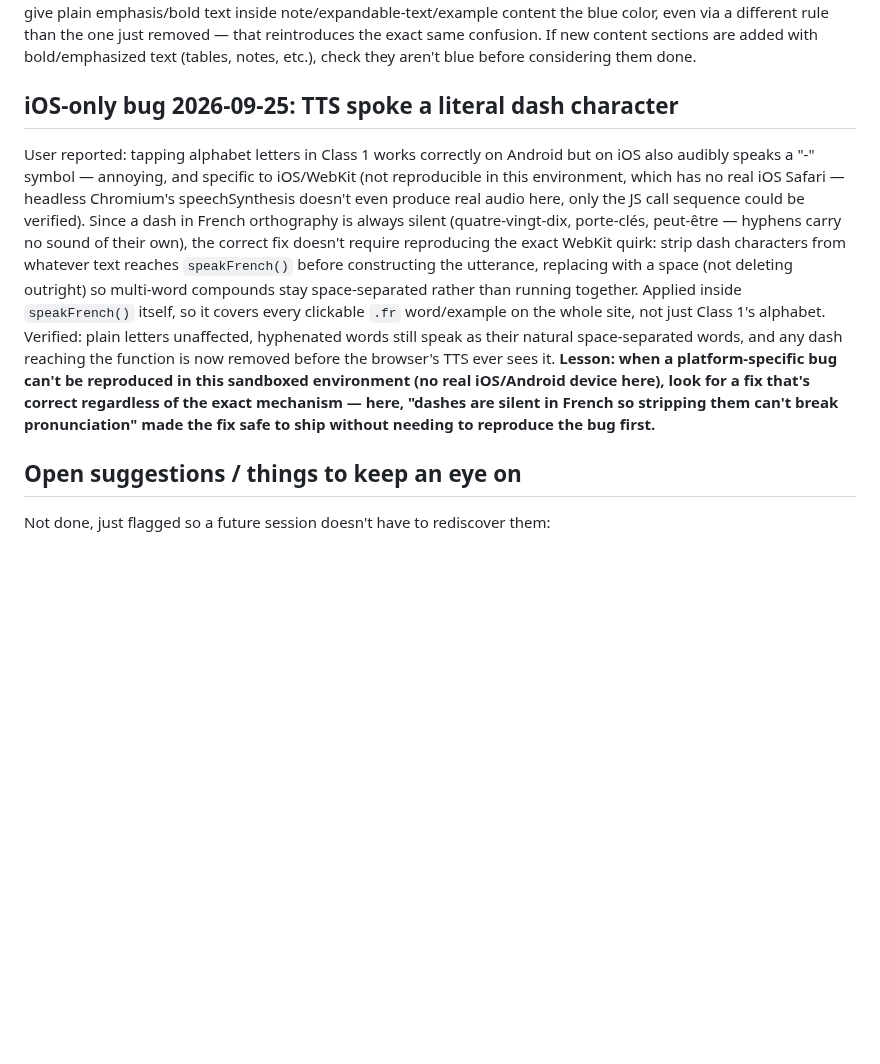
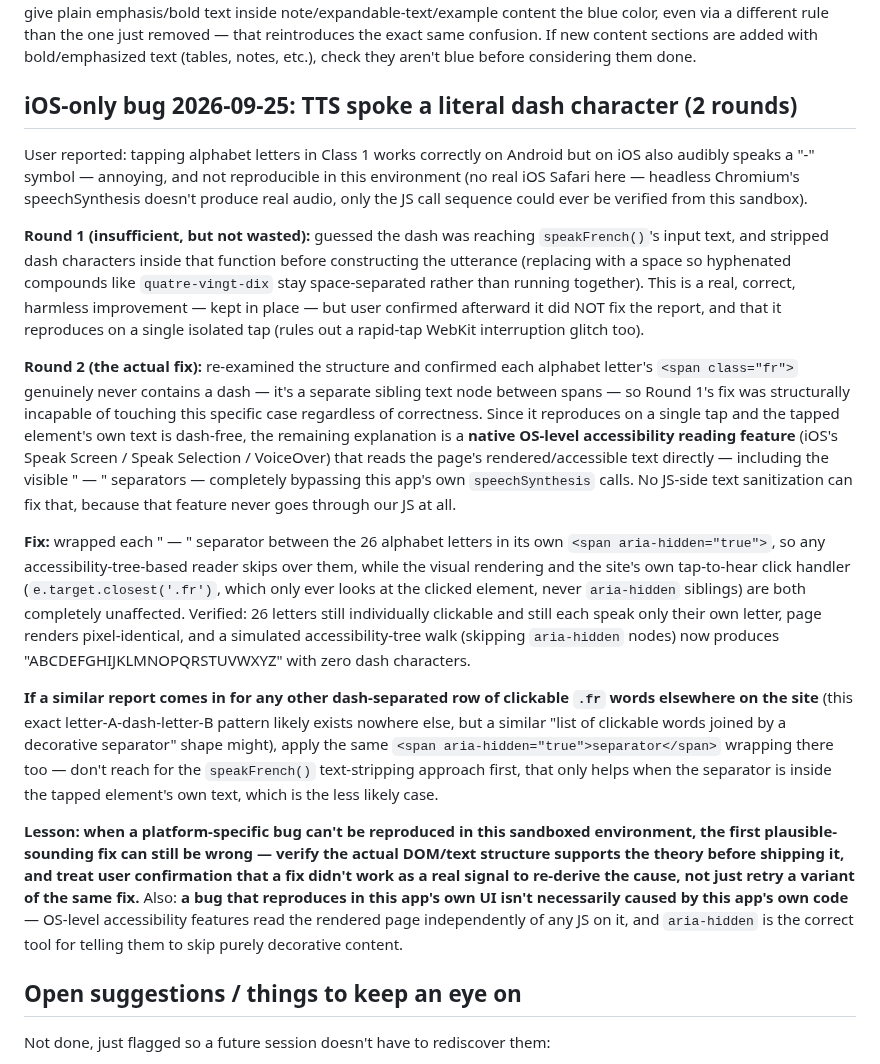
Before and after one commit to Aswinksanthosh/French-Notes, a Markdown page: context.md, the part around the change. Drawn GitHub-style; blank space fills up the shorter version.

Commit message:
Document the full iOS dash-reading debugging arc in context.md
Round 1 (dash-stripping inside speakFrench) was a reasonable but wrong
guess; round 2 (aria-hidden on decorative separators) is the actual fix,
once user confirmation ruled out the round-1 theory. Documents why round
1 couldn't have worked (structurally impossible), why round 2 is
correct (native OS accessibility reading, not this app's own JS), and
where to apply the same aria-hidden pattern if a similar report comes
in elsewhere.

Co-Authored-By: Claude Sonnet 5 <noreply@anthropic.com>
Claude-Session: https://claude.ai/code/session_01XgVMP6uH9fUWP8QAoukBuQ

```diff
--- a/context.md
+++ b/context.md
@@ -589,29 +589,66 @@ removed — that reintroduces the exact same confusion. If new content
 sections are added with bold/emphasized text (tables, notes, etc.),
 check they aren't blue before considering them done.
 
-## iOS-only bug 2026-09-25: TTS spoke a literal dash character
+## iOS-only bug 2026-09-25: TTS spoke a literal dash character (2 rounds)
 
 User reported: tapping alphabet letters in Class 1 works correctly on
-Android but on iOS also audibly speaks a "-" symbol — annoying, and
-specific to iOS/WebKit (not reproducible in this environment, which has
-no real iOS Safari — headless Chromium's speechSynthesis doesn't even
-produce real audio here, only the JS call sequence could be verified).
-Since a dash in French orthography is always silent (quatre-vingt-dix,
-porte-clés, peut-être — hyphens carry no sound of their own), the
-correct fix doesn't require reproducing the exact WebKit quirk: strip
-dash characters from whatever text reaches `speakFrench()` before
-constructing the utterance, replacing with a space (not deleting
-outright) so multi-word compounds stay space-separated rather than
-running together. Applied inside `speakFrench()` itself, so it covers
-every clickable `.fr` word/example on the whole site, not just Class 1's
-alphabet. Verified: plain letters unaffected, hyphenated words still
-speak as their natural space-separated words, and any dash reaching the
-function is now removed before the browser's TTS ever sees it.
+Android but on iOS also audibly speaks a "-" symbol — annoying, and not
+reproducible in this environment (no real iOS Safari here — headless
+Chromium's speechSynthesis doesn't produce real audio, only the JS call
+sequence could ever be verified from this sandbox).
+
+**Round 1 (insufficient, but not wasted):** guessed the dash was
+reaching `speakFrench()`'s input text, and stripped dash characters
+inside that function before constructing the utterance (replacing with
+a space so hyphenated compounds like `quatre-vingt-dix` stay
+space-separated rather than running together). This is a real, correct,
+harmless improvement — kept in place — but user confirmed afterward it
+did NOT fix the report, and that it reproduces on a single isolated tap
+(rules out a rapid-tap WebKit interruption glitch too).
+
+**Round 2 (the actual fix):** re-examined the structure and confirmed
+each alphabet letter's `<span class="fr">` genuinely never contains a
+dash — it's a separate sibling text node between spans — so Round 1's
+fix was structurally incapable of touching this specific case regardless
+of correctness. Since it reproduces on a single tap and the tapped
+element's own text is dash-free, the remaining explanation is a **native
+OS-level accessibility reading feature** (iOS's Speak Screen / Speak
+Selection / VoiceOver) that reads the page's rendered/accessible text
+directly — including the visible " — " separators — completely
+bypassing this app's own `speechSynthesis` calls. No JS-side text
+sanitization can fix that, because that feature never goes through our
+JS at all.
+
+**Fix:** wrapped each " — " separator between the 26 alphabet letters in
+its own `<span aria-hidden="true">`, so any accessibility-tree-based
+reader skips over them, while the visual rendering and the site's own
+tap-to-hear click handler (`e.target.closest('.fr')`, which only ever
+looks at the clicked element, never `aria-hidden` siblings) are both
+completely unaffected. Verified: 26 letters still individually
+clickable and still each speak only their own letter, page renders
+pixel-identical, and a simulated accessibility-tree walk (skipping
+`aria-hidden` nodes) now produces "ABCDEFGHIJKLMNOPQRSTUVWXYZ" with zero
+dash characters.
+
+**If a similar report comes in for any other dash-separated row of
+clickable `.fr` words elsewhere on the site** (this exact
+letter-A-dash-letter-B pattern likely exists nowhere else, but a similar
+"list of clickable words joined by a decorative separator" shape might),
+apply the same `<span aria-hidden="true">separator</span>` wrapping
+there too — don't reach for the `speakFrench()` text-stripping approach
+first, that only helps when the separator is inside the tapped element's
+own text, which is the less likely case.
+
 **Lesson: when a platform-specific bug can't be reproduced in this
-sandboxed environment (no real iOS/Android device here), look for a fix
-that's correct regardless of the exact mechanism — here, "dashes are
-silent in French so stripping them can't break pronunciation" made the
-fix safe to ship without needing to reproduce the bug first.**
+sandboxed environment, the first plausible-sounding fix can still be
+wrong — verify the actual DOM/text structure supports the theory before
+shipping it, and treat user confirmation that a fix didn't work as a
+real signal to re-derive the cause, not just retry a variant of the same
+fix.** Also: **a bug that reproduces in this app's own UI isn't
+necessarily caused by this app's own code** — OS-level accessibility
+features read the rendered page independently of any JS on it, and
+`aria-hidden` is the correct tool for telling them to skip purely
+decorative content.
 
 ## Open suggestions / things to keep an eye on
 
```
